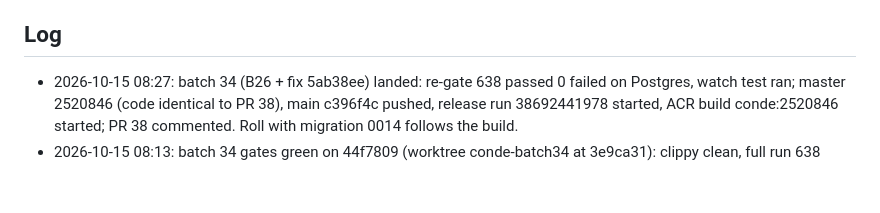
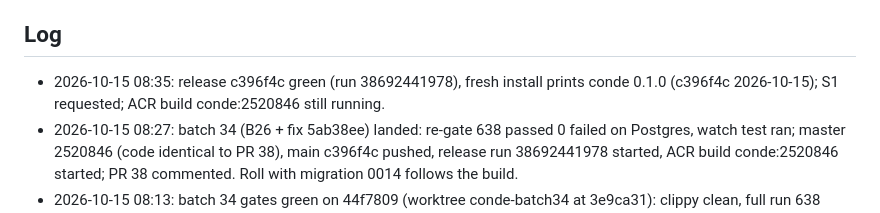
Before and after one commit to kdobmayer/conde, a Markdown page: docs/EPICS.md, the part around the change. Rendered like a GitHub page; blank space fills up the shorter version.

Commit message:
docs: release c396f4c green

```diff
--- a/docs/EPICS.md
+++ b/docs/EPICS.md
@@ -31,6 +31,7 @@ running kond is broken before the gated cutover.
 All taken (DESIGN.md §10). Owner's standing instruction 2026-10-09: blanket go for design, implementation and infrastructure; no artificial gates; only the kond retirement stays reversible (kond stopped, data kept).
 
 ## Log
+- 2026-10-15 08:35: release c396f4c green (run 38692441978), fresh install prints conde 0.1.0 (c396f4c 2026-10-15); S1 requested; ACR build conde:2520846 still running.
 - 2026-10-15 08:27: batch 34 (B26 + fix 5ab38ee) landed: re-gate 638 passed 0 failed on Postgres, watch test ran; master 2520846 (code identical to PR 38), main c396f4c pushed, release run 38692441978 started, ACR build conde:2520846 started; PR 38 commented. Roll with migration 0014 follows the build.
 - 2026-10-15 08:13: batch 34 gates green on 44f7809 (worktree conde-batch34 at 3e9ca31): clippy clean, full run 638 passed 0 failed on Postgres, watch test ran; an existing SQLite board created by da3cf1d opened by the new binary gained retired_at via ADDED_COLUMNS. Waiting for the B26 fix commit (two P3s), then re-gate the delta and ship. B27 (watch row: no state, no id on a terminal; full line piped and --wide) decided with Konstantin.
 - 2026-10-15 08:10: Konstantin after B25: drop the watch state column entirely, give the width to the text. Desk: accepted as B27 (smaller than B25; the state lives in conde sent/read), on the backlog; his agent takes it after the B26 fix commit. Owner can overrule.
```
